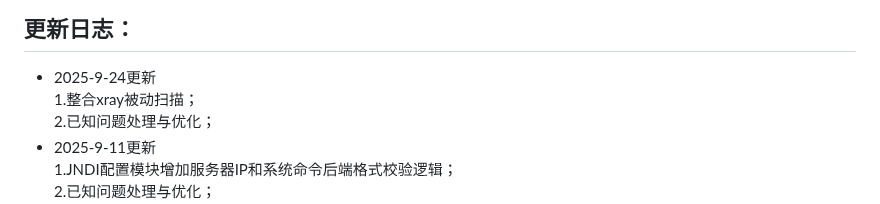
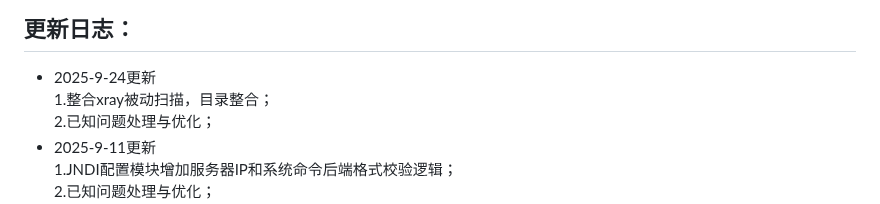
Before and after one commit to huan-cdm/info_scan, a Markdown page: readme.md, the part around the change. GitHub-like rendering.

```diff
--- a/readme.md
+++ b/readme.md
@@ -109,7 +109,7 @@ https://github.com/huan-cdm/Surf-the-Internet-scientifically<br>
 <ul>
 <li>
 2025-9-24更新<br>
-1.整合xray被动扫描；<br>
+1.整合xray被动扫描，目录整合；<br>
 2.已知问题处理与优化；<br>
 </li>
 <li>
```
